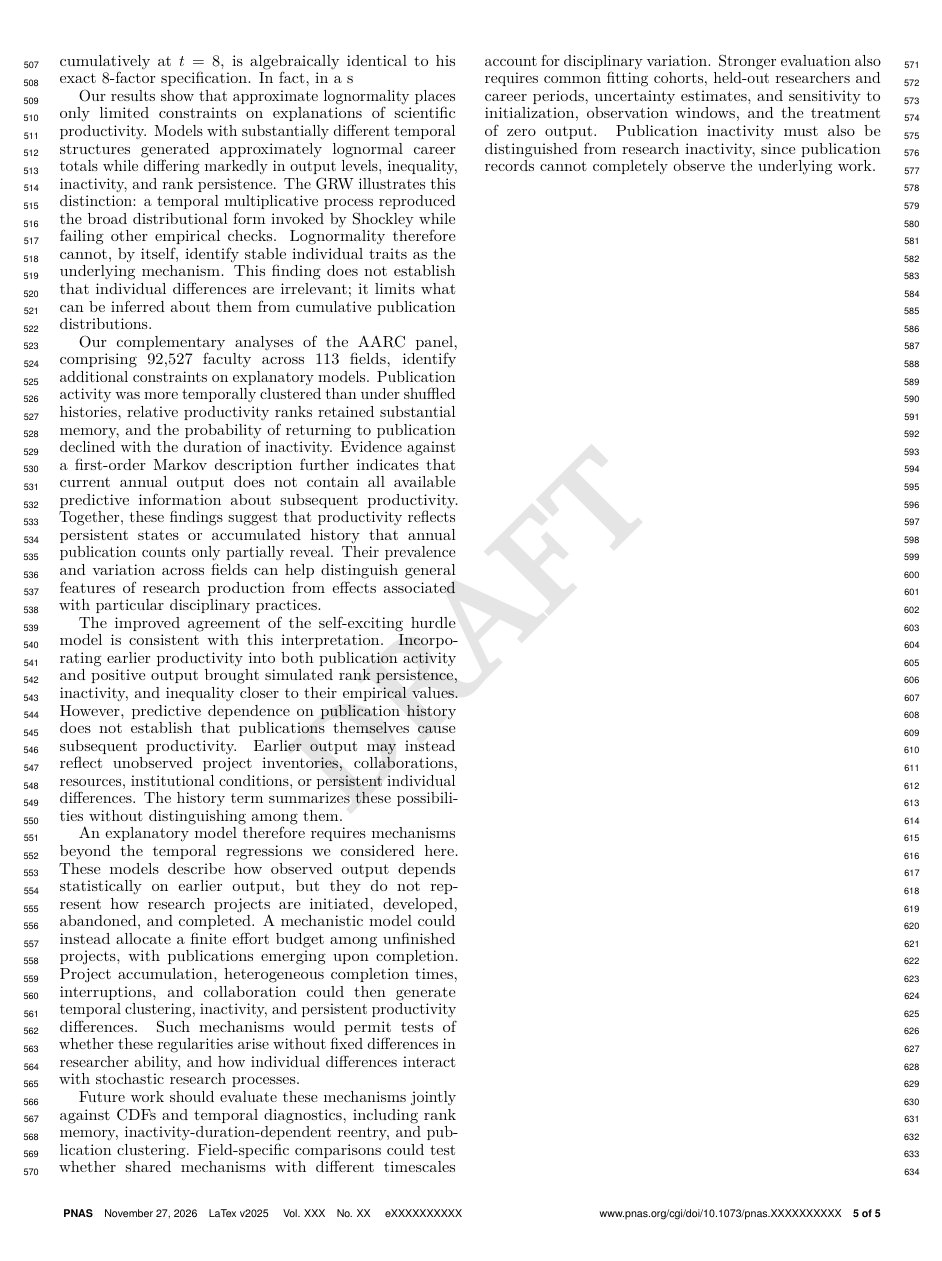
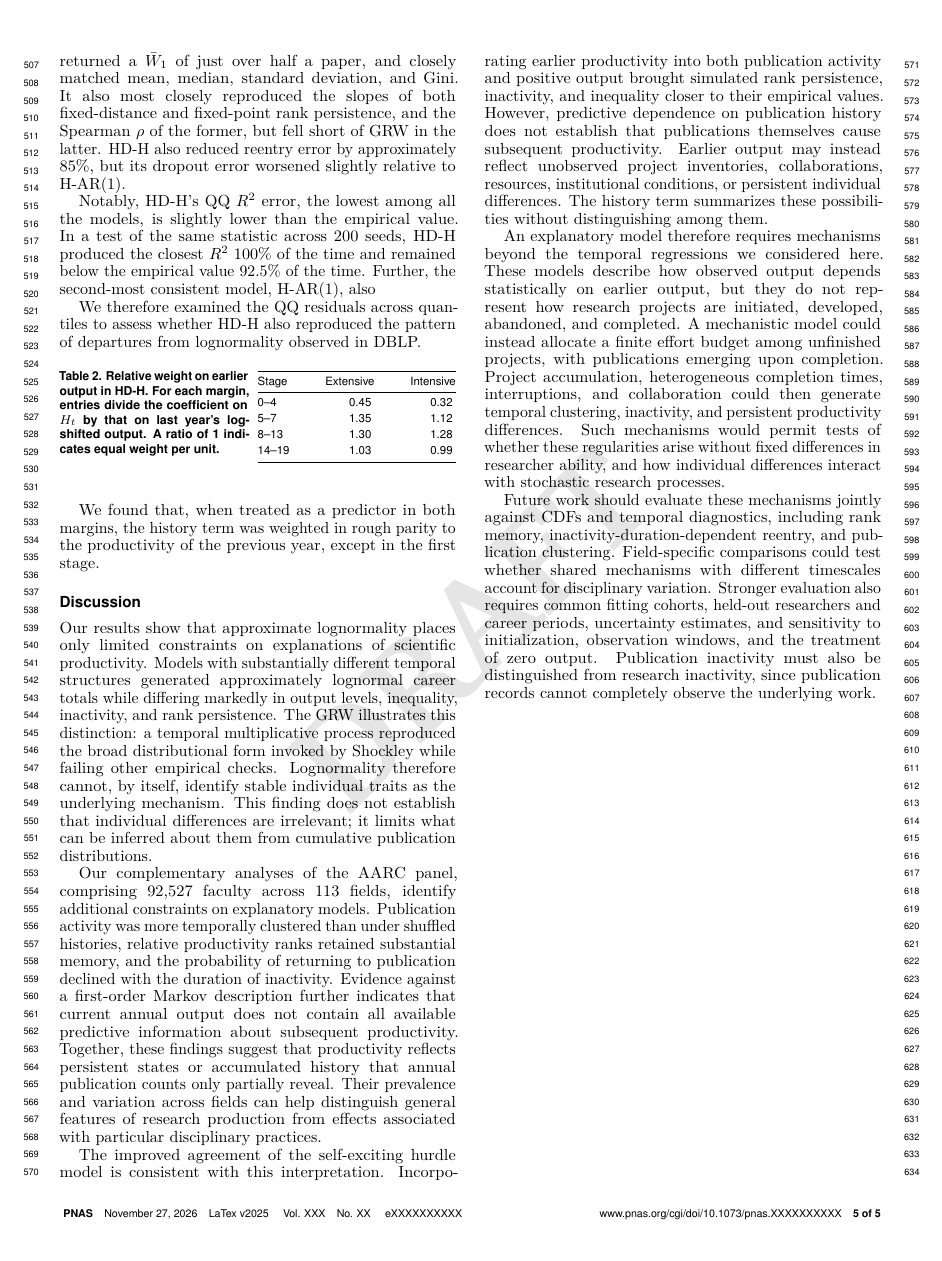
Before and after one commit to crabwife/dblp-models-final, a LaTeX document (manuscript/paper/report_main.tex): page 5 of 5. Compiled offline with pdfLaTeX.

Commit message:
some writing 11-26-10-57

```diff
--- a/manuscript/paper/report_main.tex
+++ b/manuscript/paper/report_main.tex
@@ -209,11 +212,48 @@ We chose to retain our hurdle structure. The rest of the model's design is motiv
+HD-H's simulated results were highly empirically consistent. It reproduced approximate cumulative lognormality, returned a $\bar{W}_1$ of just over half a paper, and closely matched mean, median, standard deviation, and Gini. It also most closely reproduced the slopes of both fixed-distance and fixed-point rank persistence, and the Spearman $\rho$ of the former, but fell short of GRW in the latter. HD-H also reduced reentry error by approximately 85\%, but its dropout error worsened slightly relative to H-AR(1).
+
+Notably, HD-H's QQ $R^2$ error, the lowest among all the models, is slightly lower than the empirical value. In a test of the same statistic across 200 seeds, HD-H produced the closest $R^2$ 100\% of the time and remained below the empirical value 92.5\% of the time. Further, the second-most consistent model, H-AR(1), also
+
+
+
+We therefore examined the QQ residuals across quantiles to assess whether HD-H also reproduced the pattern of departures from lognormality observed in DBLP.
+
+\begin{table}[H]
+\centering
+\begin{minipage}[t]{0.475\columnwidth}
+    \vspace{0pt}
+    \caption{Relative weight on earlier output in HD-H.
+    For each margin, entries divide the coefficient on $H_t$ by
+    that on last year's log-shifted output. A ratio of 1 indicates
+    equal weight per unit.}\label{tab:seh-history-weight}
+\end{minipage}%
+\hspace{0.025\columnwidth}%
+\begin{minipage}[t]{0.50\columnwidth}
+    \vspace{0pt}
+    \setlength{\tabcolsep}{3pt}
+    \begin{tabular*}{\linewidth}{@{\extracolsep{\fill}}lrr@{}}
+        \toprule
+        Stage & Extensive & Intensive \\
+        \midrule
+        0--4   & \SEHurdleHistoryRatioExtensiveStageOne
+               & \SEHurdleHistoryRatioIntensiveStageOne \\
+        5--7   & \SEHurdleHistoryRatioExtensiveStageTwo
+               & \SEHurdleHistoryRatioIntensiveStageTwo \\
+        8--13  & \SEHurdleHistoryRatioExtensiveStageThree
+               & \SEHurdleHistoryRatioIntensiveStageThree \\
+        14--19 & \SEHurdleHistoryRatioExtensiveStageFour
+               & \SEHurdleHistoryRatioIntensiveStageFour \\
+        \bottomrule
+    \end{tabular*}
+\end{minipage}
+\end{table}
+
+We found that, when treated as a predictor in both margins, the history term was weighted in rough parity to the productivity of the previous year, except in the first stage.
+
 
 
 
 
 \section*{Discussion}
-
-The use of a geometric random walk with lognormal shocks was justified by the need to counter William Shockley's specification of a model of multiplying independent factors. In this case, the geometric random walk, taken cumulatively at $t=8$, is algebraically identical to his exact 8-factor specification. In fact, in a s
-
 
 
 Our results show that approximate lognormality places only limited constraints on explanations of scientific productivity. Models with substantially different temporal structures generated approximately lognormal career totals while differing markedly in output levels, inequality, inactivity, and rank persistence. The GRW illustrates this distinction: a temporal multiplicative process reproduced the broad distributional form invoked by Shockley while failing other empirical checks. Lognormality therefore cannot, by itself, identify stable individual traits as the underlying mechanism. This finding does not establish that individual differences are irrelevant; it limits what can be inferred about them from cumulative publication distributions.
```
Also changed, not shown: dblp_models/g_report/output/primary_model_comparison.csv (+2 -2 lines), dblp_models/g_report/output/macro_manifest.csv, manuscript/paper/report_main.tex (13 more changed lines).
